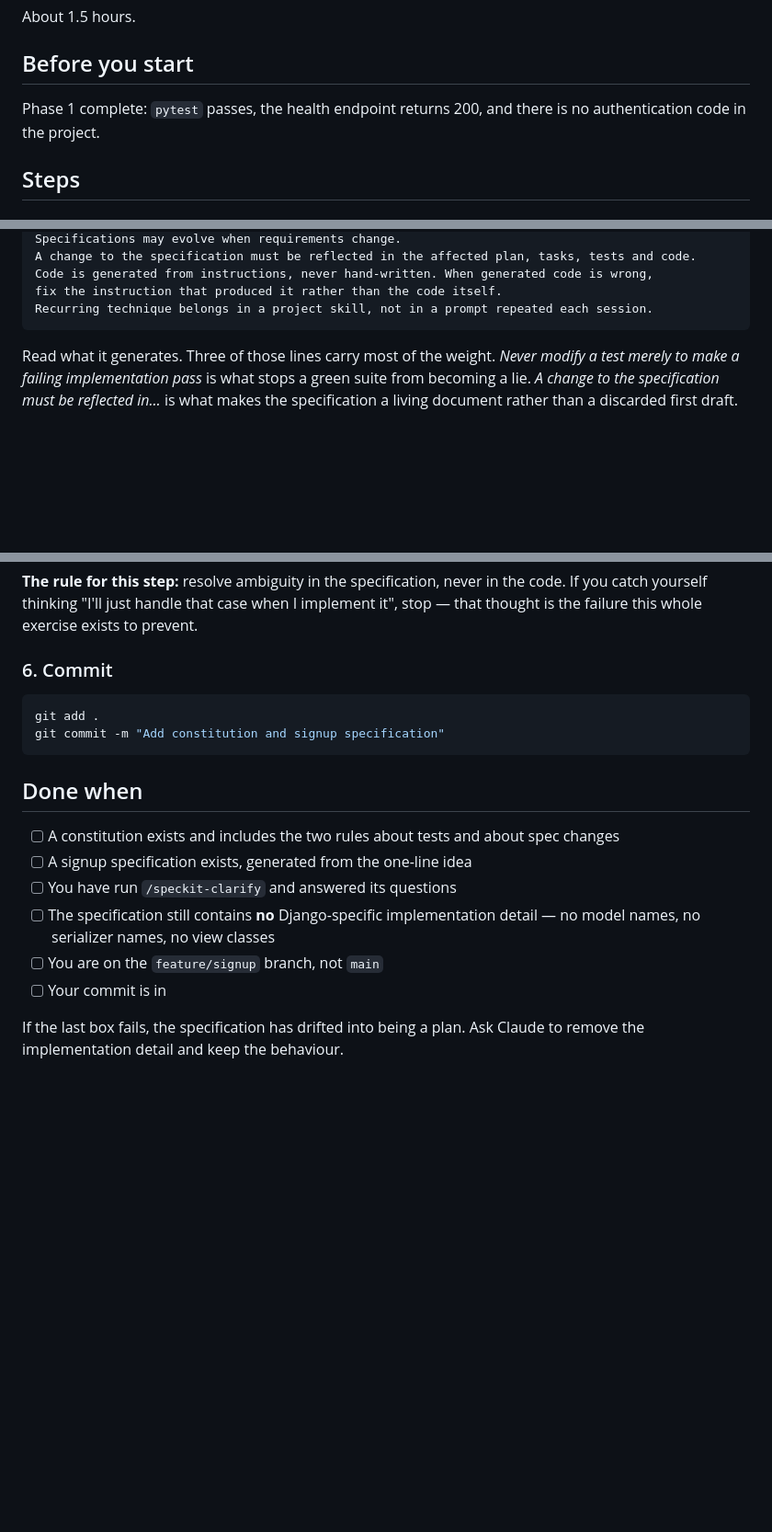
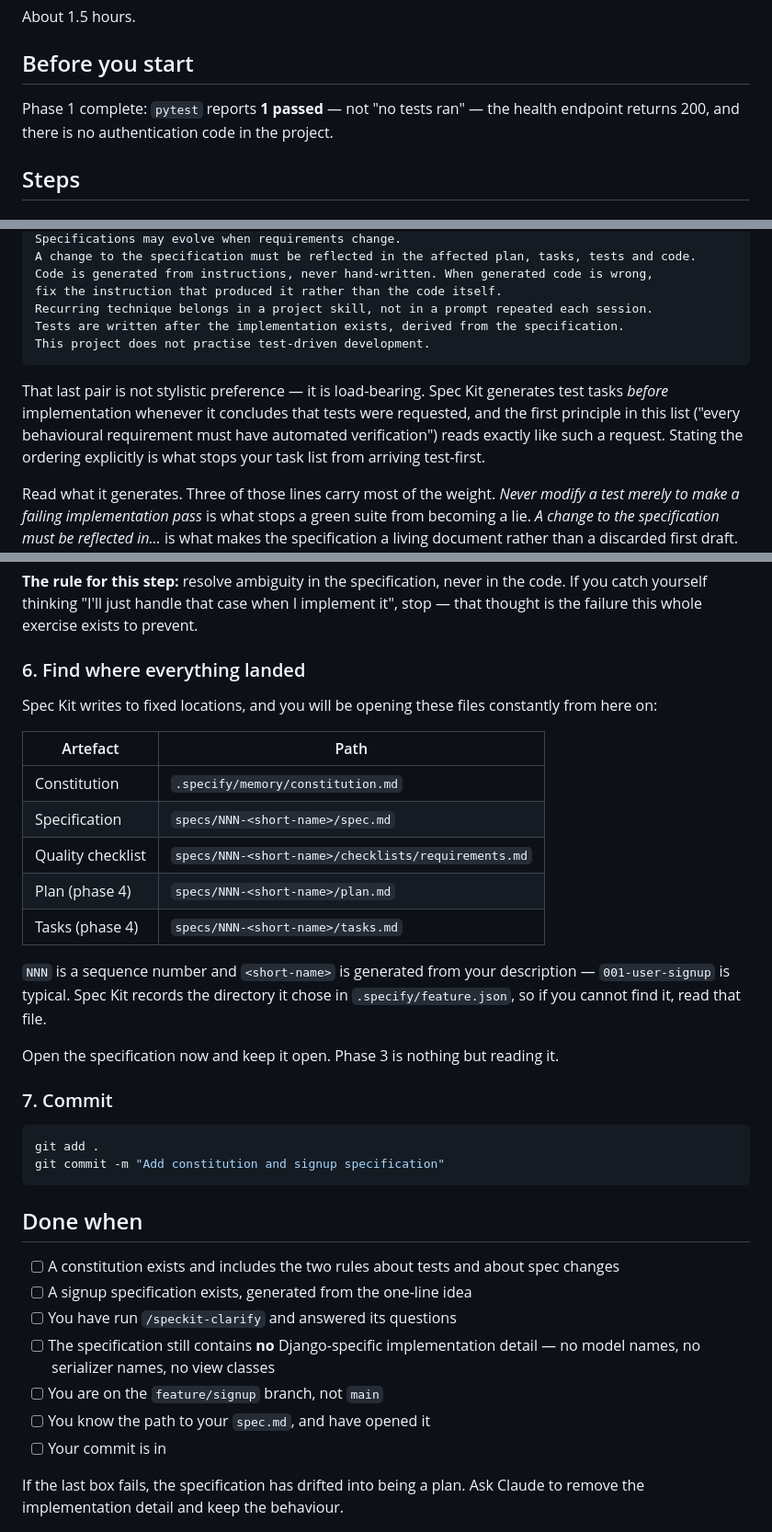
Before and after one commit to awais786/ai-on-boarding, a Markdown page: exercise/02-constitution-and-spec.md, 3 parts joined by grey strips. Shown at 92% size. Drawn GitHub-style; blank space fills up the shorter version.

````diff
--- a/exercise/02-constitution-and-spec.md
+++ b/exercise/02-constitution-and-spec.md
@@ -11,8 +11,8 @@ About 1.5 hours.
 
 ## Before you start
 
-Phase 1 complete: `pytest` passes, the health endpoint returns 200, and there is no
-authentication code in the project.
+Phase 1 complete: `pytest` reports **1 passed** — not "no tests ran" — the health endpoint
+returns 200, and there is no authentication code in the project.
 
 ## Steps
 
@@ -51,7 +51,15 @@ A change to the specification must be reflected in the affected plan, tasks, tes
 Code is generated from instructions, never hand-written. When generated code is wrong,
 fix the instruction that produced it rather than the code itself.
 Recurring technique belongs in a project skill, not in a prompt repeated each session.
+Tests are written after the implementation exists, derived from the specification.
+This project does not practise test-driven development.
 ```
+
+That last pair is not stylistic preference — it is load-bearing. Spec Kit generates test tasks
+*before* implementation whenever it concludes that tests were requested, and the first principle
+in this list ("every behavioural requirement must have automated verification") reads exactly like
+such a request. Stating the ordering explicitly is what stops your task list from arriving
+test-first.
 
 Read what it generates. Three of those lines carry most of the weight. *Never modify a test
 merely to make a failing implementation pass* is what stops a green suite from becoming a lie.
@@ -103,7 +111,25 @@ head, because only the written one can be tested.
 catch yourself thinking "I'll just handle that case when I implement it", stop — that thought is
 the failure this whole exercise exists to prevent.
 
-### 6. Commit
+### 6. Find where everything landed
+
+Spec Kit writes to fixed locations, and you will be opening these files constantly from here on:
+
+| Artefact | Path |
+|---|---|
+| Constitution | `.specify/memory/constitution.md` |
+| Specification | `specs/NNN-<short-name>/spec.md` |
+| Quality checklist | `specs/NNN-<short-name>/checklists/requirements.md` |
+| Plan (phase 4) | `specs/NNN-<short-name>/plan.md` |
+| Tasks (phase 4) | `specs/NNN-<short-name>/tasks.md` |
+
+`NNN` is a sequence number and `<short-name>` is generated from your description — `001-user-signup`
+is typical. Spec Kit records the directory it chose in `.specify/feature.json`, so if you cannot
+find it, read that file.
+
+Open the specification now and keep it open. Phase 3 is nothing but reading it.
+
+### 7. Commit
 
 ```bash
 git add .
@@ -118,6 +144,7 @@ git commit -m "Add constitution and signup specification"
 - [ ] The specification still contains **no** Django-specific implementation detail — no model
       names, no serializer names, no view classes
 - [ ] You are on the `feature/signup` branch, not `main`
+- [ ] You know the path to your `spec.md`, and have opened it
 - [ ] Your commit is in
 
 If the last box fails, the specification has drifted into being a plan. Ask Claude to remove the
````
Also changed, not shown: exercise/04-plan-tasks-implement.md (+21 -8 lines).
